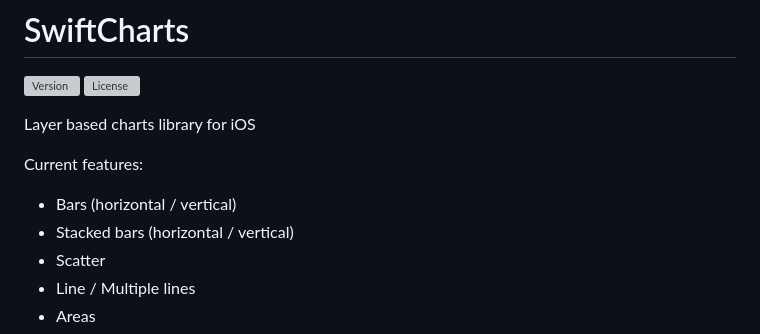
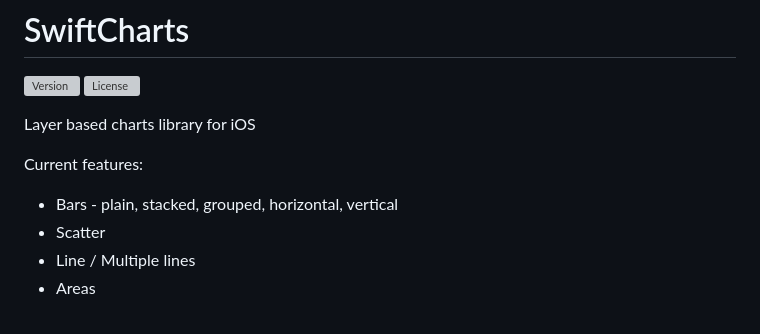
Before and after one commit to ivnsch/SwiftCharts, a Markdown page: README.md, the part around the change. Rendered like a GitHub page; grey boxes are pictures that could not be loaded.

Commit message:
Add grouped bars example

```diff
--- a/README.md
+++ b/README.md
@@ -6,8 +6,7 @@
 Layer based charts library for iOS
 
 Current features:
-- Bars (horizontal / vertical)
-- Stacked bars (horizontal / vertical)
+- Bars - plain, stacked, grouped, horizontal, vertical
 - Scatter
 - Line / Multiple lines
 - Areas
```
Also changed, not shown: CHANGELOG.md (+1 -0 lines), Screenshots/IMG_0032.jpeg, 5 other files.
